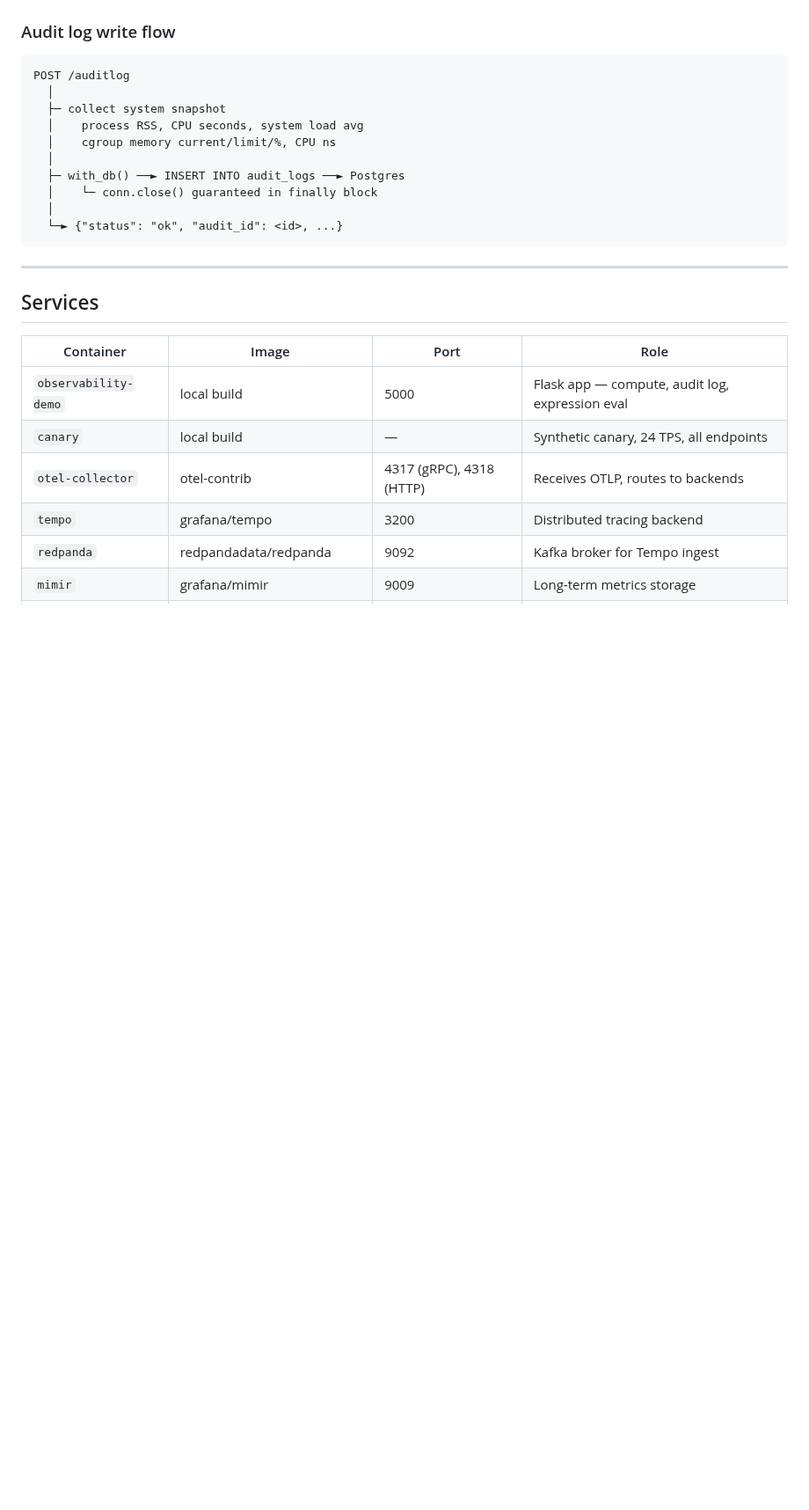
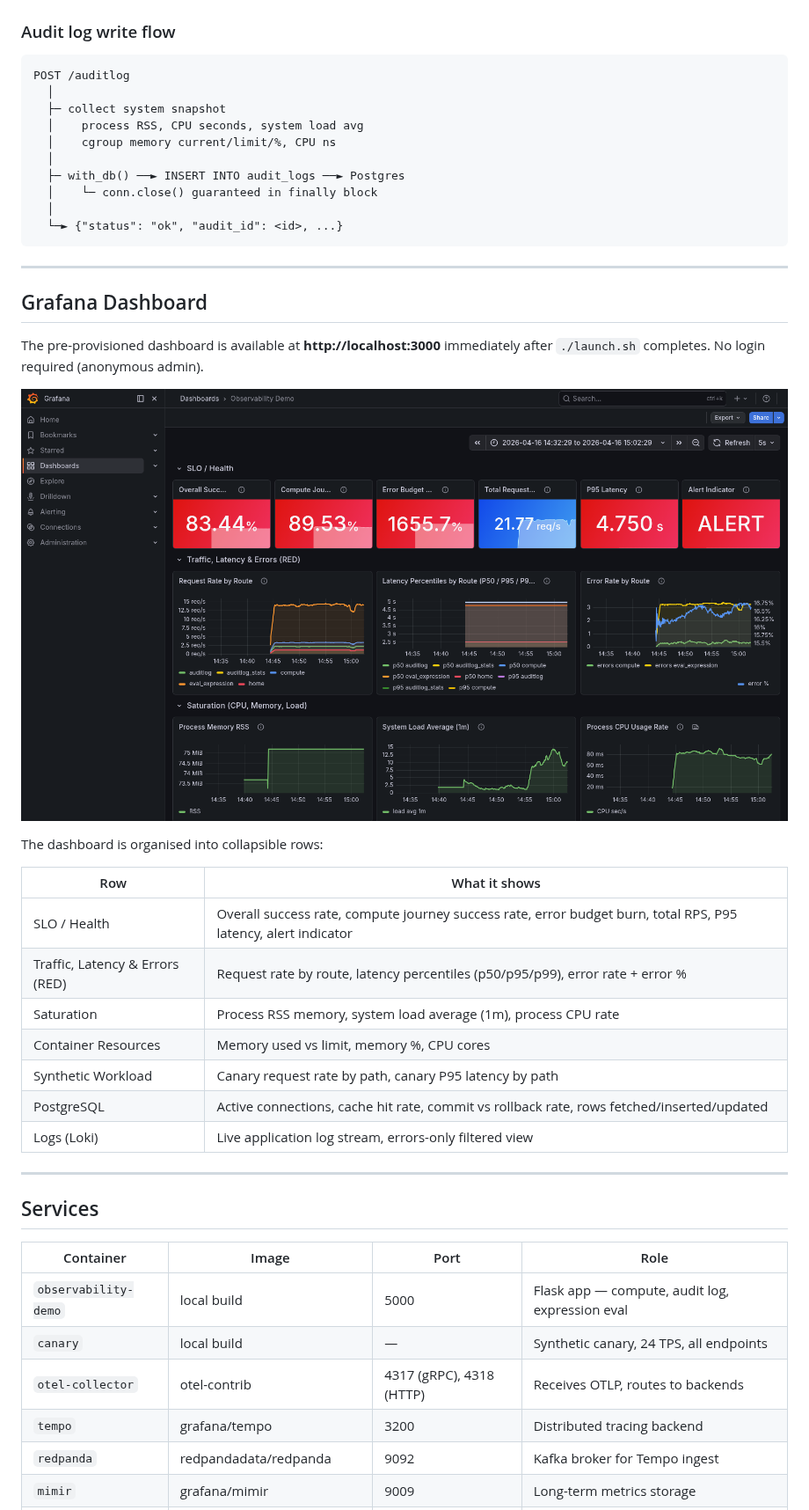
Before and after one commit to sethusrinivasan/observability-demo, a Markdown page: README.md, the part around the change. Shown at 88% size. Drawn GitHub-style; pictures changed too: docs/grafana-dashboard.png (added); blank space fills up the shorter version.

Commit message:
feat: add Grafana image renderer, embed dashboard screenshot in README
- docker-compose.yaml: add grafana-renderer sidecar service
  (grafana/grafana-image-renderer:latest on port 8081)
  Configure Grafana with GF_RENDERING_SERVER_URL and GF_RENDERING_CALLBACK_URL
  so the Share > Export as PNG button works without error
- README.md: embed rendered dashboard screenshot (docs/grafana-dashboard.png)
  Add dashboard section describing all 7 collapsible rows
- launch.sh: add grafana-renderer to container cleanup lists
- docs/grafana-dashboard.png: 1600x900 PNG rendered via Grafana render API

````diff
--- a/README.md
+++ b/README.md
@@ -136,6 +136,26 @@ POST /auditlog
   │
   └─► {"status": "ok", "audit_id": <id>, ...}
 ```
+
+---
+
+## Grafana Dashboard
+
+The pre-provisioned dashboard is available at **http://localhost:3000** immediately after `./launch.sh` completes. No login required (anonymous admin).
+
+![Grafana Dashboard](docs/grafana-dashboard.png)
+
+The dashboard is organised into collapsible rows:
+
+| Row | What it shows |
+|---|---|
+| SLO / Health | Overall success rate, compute journey success rate, error budget burn, total RPS, P95 latency, alert indicator |
+| Traffic, Latency & Errors (RED) | Request rate by route, latency percentiles (p50/p95/p99), error rate + error % |
+| Saturation | Process RSS memory, system load average (1m), process CPU rate |
+| Container Resources | Memory used vs limit, memory %, CPU cores |
+| Synthetic Workload | Canary request rate by path, canary P95 latency by path |
+| PostgreSQL | Active connections, cache hit rate, commit vs rollback rate, rows fetched/inserted/updated |
+| Logs (Loki) | Live application log stream, errors-only filtered view |
 
 ---
 
````
Also changed, not shown: 2 other files.
